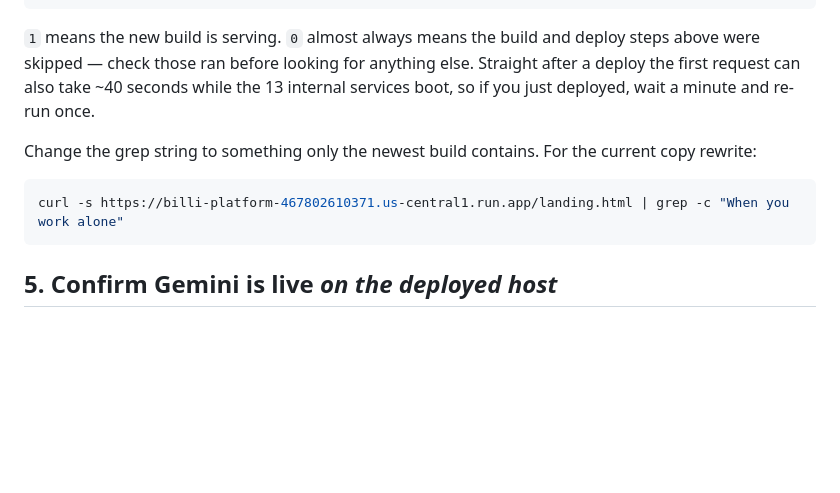
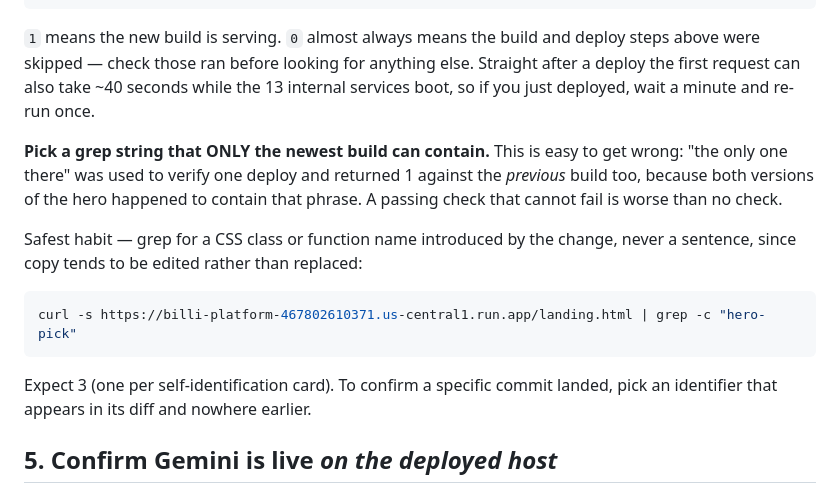
Before and after one commit to SeedClassIntelligence/Billi-emergency-coordination, a Markdown page: DEPLOY.md, the part around the change. Drawn GitHub-style; blank space fills up the shorter version.

Commit message:
docs: warn against verification strings that cannot fail
A deploy was verified with grep -c "the only one there" and returned 1
against the build from before the change, because both the old and new
hero contained that phrase. The check passed, the deploy was half a day
stale, and the gap was only found by grepping for something else.

A passing check that cannot fail is worse than no check. DEPLOY.md now
says to grep for a class or function name introduced by the change rather
than a sentence — copy gets edited, identifiers get added.

Co-Authored-By: Claude Opus 5 <noreply@anthropic.com>

````diff
--- a/DEPLOY.md
+++ b/DEPLOY.md
@@ -102,12 +102,20 @@ steps above were skipped — check those ran before looking for anything else.
 Straight after a deploy the first request can also take ~40 seconds while the 13
 internal services boot, so if you just deployed, wait a minute and re-run once.
 
-Change the grep string to something only the newest build contains. For the
-current copy rewrite:
+**Pick a grep string that ONLY the newest build can contain.** This is easy to get
+wrong: "the only one there" was used to verify one deploy and returned 1 against the
+*previous* build too, because both versions of the hero happened to contain that
+phrase. A passing check that cannot fail is worse than no check.
+
+Safest habit — grep for a CSS class or function name introduced by the change,
+never a sentence, since copy tends to be edited rather than replaced:
 
 ```bash
-curl -s https://billi-platform-467802610371.us-central1.run.app/landing.html | grep -c "When you work alone"
+curl -s https://billi-platform-467802610371.us-central1.run.app/landing.html | grep -c "hero-pick"
 ```
+
+Expect 3 (one per self-identification card). To confirm a specific commit landed,
+pick an identifier that appears in its diff and nowhere earlier.
 
 ## 5. Confirm Gemini is live *on the deployed host*
 
````
